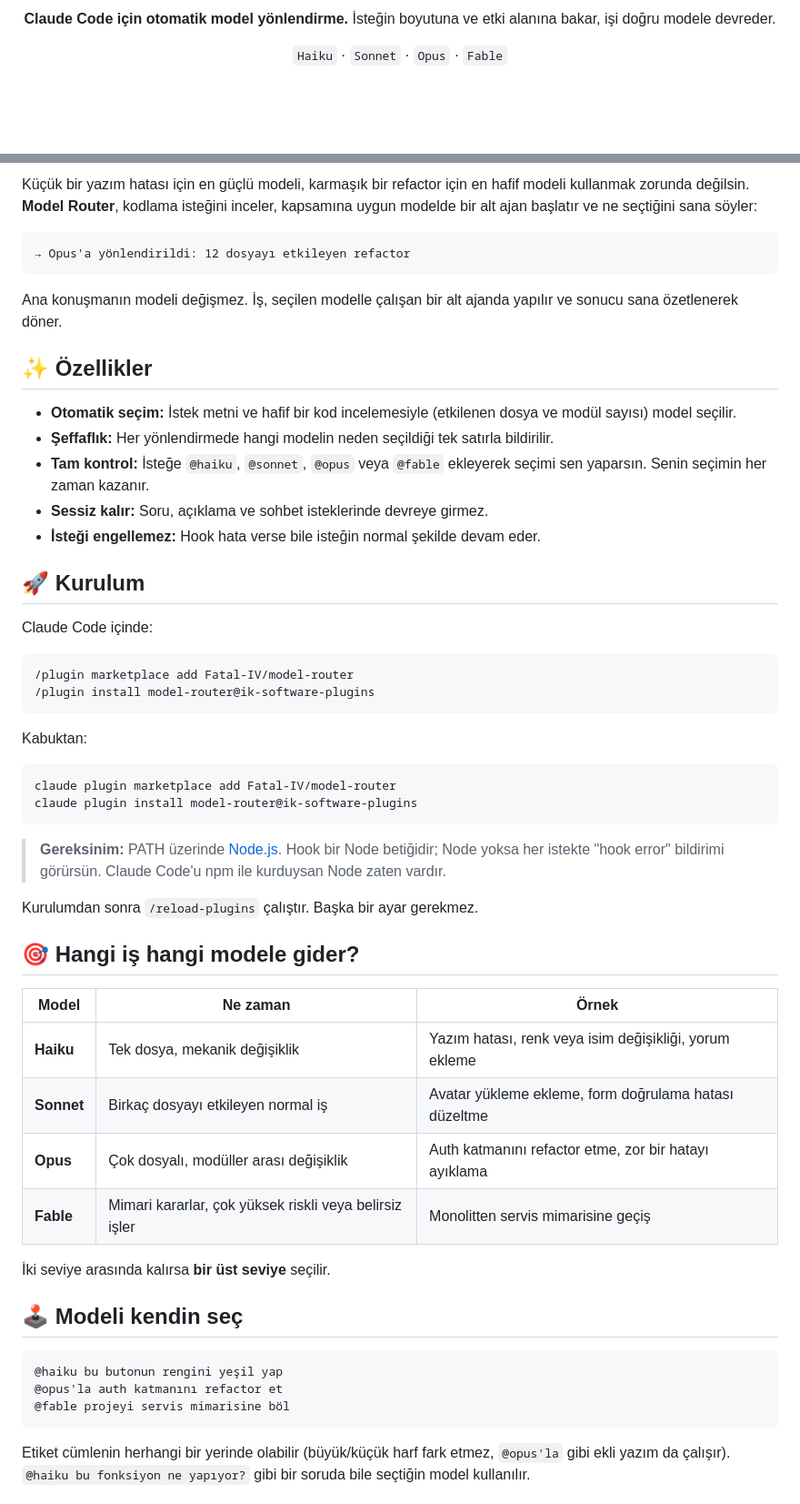
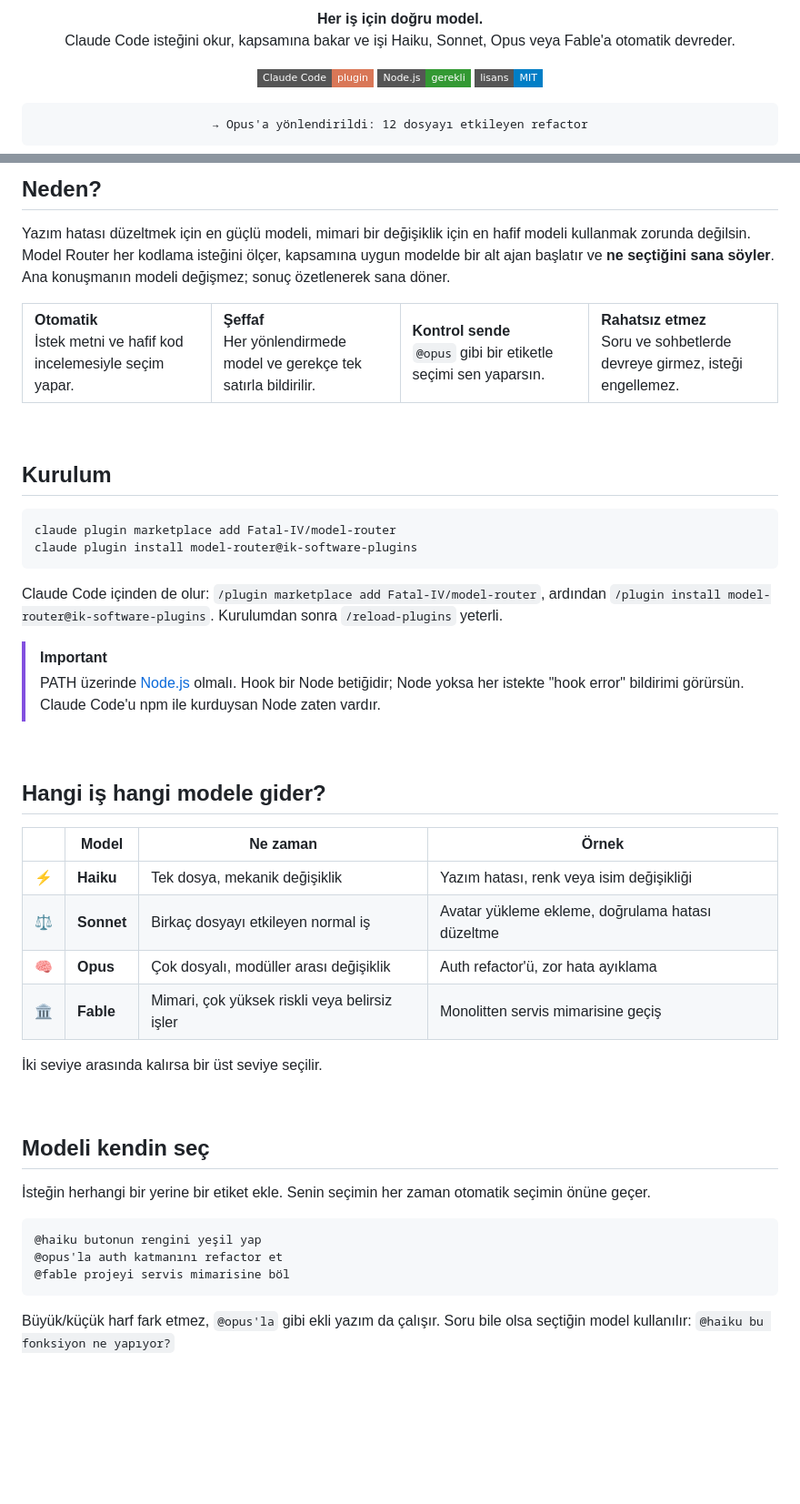
Before and after one commit to Fatal-IV/model-router, a Markdown page: README.md, 2 parts joined by grey strips. Shown at 91% size. Drawn GitHub-style; badges without logos; blank space fills up the shorter version.

Commit message:
docs: remove design/plan docs from repo and redesign README

````diff
--- a/README.md
+++ b/README.md
@@ -4,8 +4,14 @@
 
-**Claude Code için otomatik model yönlendirme.**
-İsteğin boyutuna ve etki alanına bakar, işi doğru modele devreder.
+<p><strong>Her iş için doğru model.</strong><br/>
+Claude Code isteğini okur, kapsamına bakar ve işi Haiku, Sonnet, Opus veya Fable'a otomatik devreder.</p>
 
-`Haiku` · `Sonnet` · `Opus` · `Fable`
+<p>
+  <img alt="Claude Code plugin" src="https://img.shields.io/badge/Claude%20Code-plugin-D97757?style=flat-square">
+  <img alt="Node.js" src="https://img.shields.io/badge/Node.js-gerekli-339933?style=flat-square&logo=node.js&logoColor=white">
+  <img alt="Lisans: MIT" src="https://img.shields.io/badge/lisans-MIT-blue?style=flat-square">
+</p>
+
+<pre>→ Opus'a yönlendirildi: 12 dosyayı etkileyen refactor</pre>
 
 </div>
 
@@ -13,58 +19,55 @@
 
-Küçük bir yazım hatası için en güçlü modeli, karmaşık bir refactor için en hafif modeli kullanmak zorunda değilsin. **Model Router**, kodlama isteğini inceler, kapsamına uygun modelde bir alt ajan başlatır ve ne seçtiğini sana söyler:
+## Neden?
 
-```
-→ Opus'a yönlendirildi: 12 dosyayı etkileyen refactor
-```
+Yazım hatası düzeltmek için en güçlü modeli, mimari bir değişiklik için en hafif modeli kullanmak zorunda değilsin. Model Router her kodlama isteğini ölçer, kapsamına uygun modelde bir alt ajan başlatır ve **ne seçtiğini sana söyler**. Ana konuşmanın modeli değişmez; sonuç özetlenerek sana döner.
 
-Ana konuşmanın modeli değişmez. İş, seçilen modelle çalışan bir alt ajanda yapılır ve sonucu sana özetlenerek döner.
+<table>
+<tr>
+<td width="25%"><b>Otomatik</b><br/>İstek metni ve hafif kod incelemesiyle seçim yapar.</td>
+<td width="25%"><b>Şeffaf</b><br/>Her yönlendirmede model ve gerekçe tek satırla bildirilir.</td>
+<td width="25%"><b>Kontrol sende</b><br/><code>@opus</code> gibi bir etiketle seçimi sen yaparsın.</td>
+<td width="25%"><b>Rahatsız etmez</b><br/>Soru ve sohbetlerde devreye girmez, isteği engellemez.</td>
+</tr>
+</table>
 
-## ✨ Özellikler
+<br/>
 
-- **Otomatik seçim:** İstek metni ve hafif bir kod incelemesiyle (etkilenen dosya ve modül sayısı) model seçilir.
-- **Şeffaflık:** Her yönlendirmede hangi modelin neden seçildiği tek satırla bildirilir.
-- **Tam kontrol:** İsteğe `@haiku`, `@sonnet`, `@opus` veya `@fable` ekleyerek seçimi sen yaparsın. Senin seçimin her zaman kazanır.
-- **Sessiz kalır:** Soru, açıklama ve sohbet isteklerinde devreye girmez.
-- **İsteği engellemez:** Hook hata verse bile isteğin normal şekilde devam eder.
-
-## 🚀 Kurulum
-
-Claude Code içinde:
-
-```
-/plugin marketplace add Fatal-IV/model-router
-/plugin install model-router@ik-software-plugins
-```
-
-Kabuktan:
+## Kurulum
 
 ```bash
 claude plugin marketplace add Fatal-IV/model-router
 claude plugin install model-router@ik-software-plugins
 ```
 
-> **Gereksinim:** PATH üzerinde [Node.js](https://nodejs.org). Hook bir Node betiğidir; Node yoksa her istekte "hook error" bildirimi görürsün. Claude Code'u npm ile kurduysan Node zaten vardır.
+Claude Code içinden de olur: `/plugin marketplace add Fatal-IV/model-router`, ardından `/plugin install model-router@ik-software-plugins`. Kurulumdan sonra `/reload-plugins` yeterli.
 
-Kurulumdan sonra `/reload-plugins` çalıştır. Başka bir ayar gerekmez.
+> [!IMPORTANT]
+> PATH üzerinde [Node.js](https://nodejs.org) olmalı. Hook bir Node betiğidir; Node yoksa her istekte "hook error" bildirimi görürsün. Claude Code'u npm ile kurduysan Node zaten vardır.
 
-## 🎯 Hangi iş hangi modele gider?
+<br/>
 
-| Model | Ne zaman | Örnek |
-|---|---|---|
-| **Haiku** | Tek dosya, mekanik değişiklik | Yazım hatası, renk veya isim değişikliği, yorum ekleme |
-| **Sonnet** | Birkaç dosyayı etkileyen normal iş | Avatar yükleme ekleme, form doğrulama hatası düzeltme |
-| **Opus** | Çok dosyalı, modüller arası değişiklik | Auth katmanını refactor etme, zor bir hatayı ayıklama |
-| **Fable** | Mimari kararlar, çok yüksek riskli veya belirsiz işler | Monolitten servis mimarisine geçiş |
+## Hangi iş hangi modele gider?
 
-İki seviye arasında kalırsa **bir üst seviye** seçilir.
+| | Model | Ne zaman | Örnek |
+|:-:|---|---|---|
+| ⚡ | **Haiku** | Tek dosya, mekanik değişiklik | Yazım hatası, renk veya isim değişikliği |
+| ⚖️ | **Sonnet** | Birkaç dosyayı etkileyen normal iş | Avatar yükleme ekleme, doğrulama hatası düzeltme |
+| 🧠 | **Opus** | Çok dosyalı, modüller arası değişiklik | Auth refactor'ü, zor hata ayıklama |
+| 🏛️ | **Fable** | Mimari, çok yüksek riskli veya belirsiz işler | Monolitten servis mimarisine geçiş |
 
-## 🕹️ Modeli kendin seç
+İki seviye arasında kalırsa bir üst seviye seçilir.
+
+<br/>
+
+## Modeli kendin seç
+
+İsteğin herhangi bir yerine bir etiket ekle. Senin seçimin her zaman otomatik seçimin önüne geçer.
 
 ```text
-@haiku bu butonun rengini yeşil yap
+@haiku butonun rengini yeşil yap
 @opus'la auth katmanını refactor et
 @fable projeyi servis mimarisine böl
 ```
 
-Etiket cümlenin herhangi bir yerinde olabilir (büyük/küçük harf fark etmez, `@opus'la` gibi ekli yazım da çalışır). `@haiku bu fonksiyon ne yapıyor?` gibi bir soruda bile seçtiğin model kullanılır.
+Büyük/küçük harf fark etmez, `@opus'la` gibi ekli yazım da çalışır. Soru bile olsa seçtiğin model kullanılır: `@haiku bu fonksiyon ne yapıyor?`
 
````
Also changed, not shown: other parts of README.md (+36 -25 lines), 2 other files.
